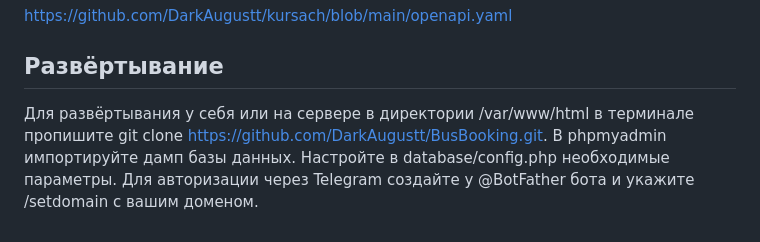
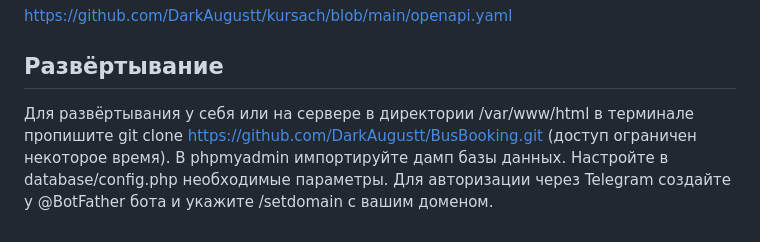
Before and after one commit to DarkAugustt/kursach, a Markdown page: README.md, the part around the change. GitHub-like rendering.

```diff
--- a/README.md
+++ b/README.md
@@ -45,4 +45,4 @@
 ## Документация
 https://github.com/DarkAugustt/kursach/blob/main/openapi.yaml
 ## Развёртывание
-Для развёртывания у себя или на сервере в директории /var/www/html в терминале пропишите git clone https://github.com/DarkAugustt/BusBooking.git. В phpmyadmin импортируйте дамп базы данных. Настройте в database/config.php необходимые параметры. Для авторизации через Telegram создайте у @BotFather бота и укажите /setdomain с вашим доменом.
+Для развёртывания у себя или на сервере в директории /var/www/html в терминале пропишите git clone https://github.com/DarkAugustt/BusBooking.git (доступ ограничен некоторое время). В phpmyadmin импортируйте дамп базы данных. Настройте в database/config.php необходимые параметры. Для авторизации через Telegram создайте у @BotFather бота и укажите /setdomain с вашим доменом.
```
